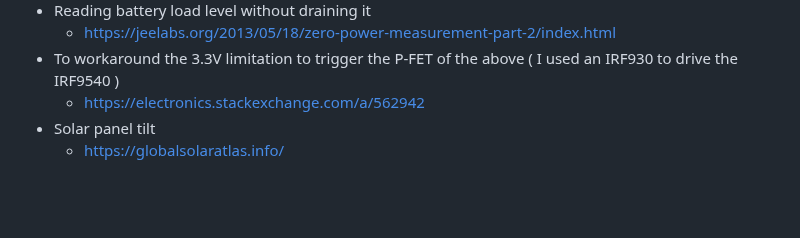
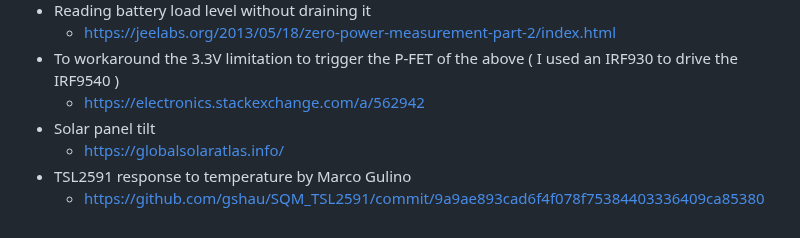
Before and after one commit to switux/AstroWeatherStation, a Markdown page: README.md, the part around the change. GitHub-like rendering; blank space fills up the shorter version.

```diff
--- a/README.md
+++ b/README.md
@@ -148,3 +148,5 @@ I found inspiration and solutions to problems in the following pages / posts:
     - https://electronics.stackexchange.com/a/562942
   - Solar panel tilt
     - https://globalsolaratlas.info/
+  - TSL2591 response to temperature by Marco Gulino
+    - https://github.com/gshau/SQM_TSL2591/commit/9a9ae893cad6f4f078f75384403336409ca85380
```
